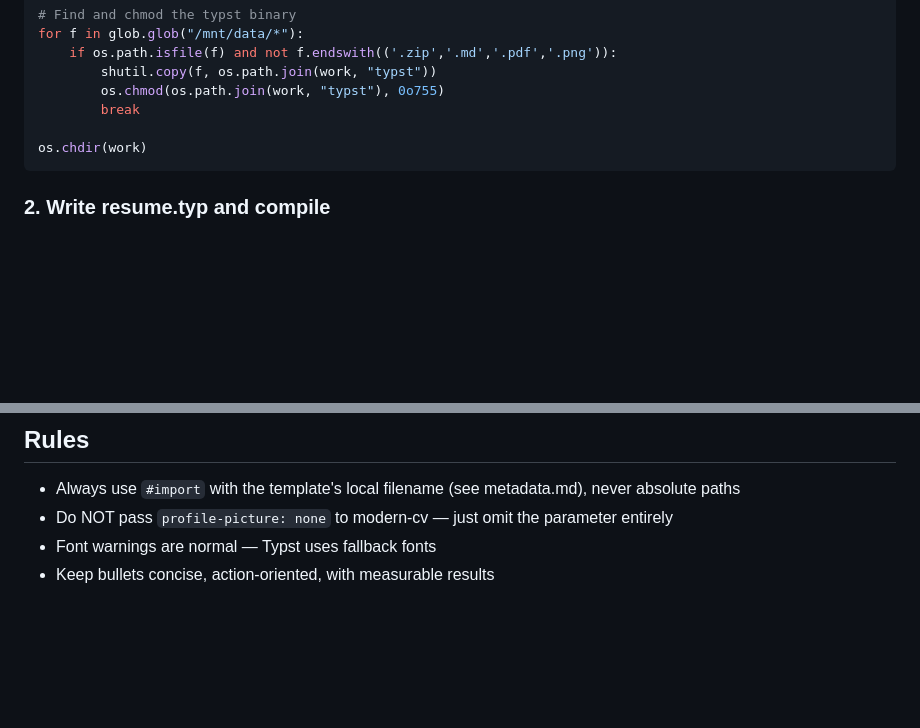
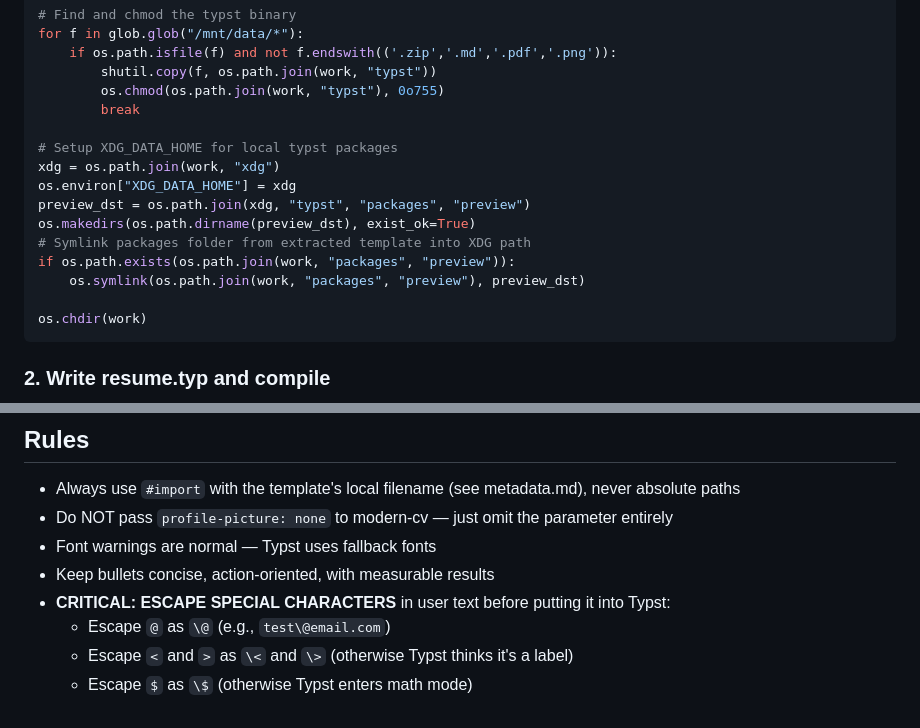
Before and after one commit to ikaseko/AeroCV, a Markdown page: SYSTEM_PROMPT_TYPST.md, 2 parts joined by grey strips. Rendered like a GitHub page; blank space fills up the shorter version.

Commit message:
fix(prompt): add escaping rules and local package symlinking

````diff
--- a/SYSTEM_PROMPT_TYPST.md
+++ b/SYSTEM_PROMPT_TYPST.md
@@ -50,6 +50,15 @@ for f in glob.glob("/mnt/data/*"):
         shutil.copy(f, os.path.join(work, "typst"))
         os.chmod(os.path.join(work, "typst"), 0o755)
         break
+
+# Setup XDG_DATA_HOME for local typst packages
+xdg = os.path.join(work, "xdg")
+os.environ["XDG_DATA_HOME"] = xdg
+preview_dst = os.path.join(xdg, "typst", "packages", "preview")
+os.makedirs(os.path.dirname(preview_dst), exist_ok=True)
+# Symlink packages folder from extracted template into XDG path
+if os.path.exists(os.path.join(work, "packages", "preview")):
+    os.symlink(os.path.join(work, "packages", "preview"), preview_dst)
 
 os.chdir(work)
 ```
@@ -185,3 +194,7 @@ Summary
 - Do NOT pass `profile-picture: none` to modern-cv — just omit the parameter entirely
 - Font warnings are normal — Typst uses fallback fonts
 - Keep bullets concise, action-oriented, with measurable results
+- **CRITICAL: ESCAPE SPECIAL CHARACTERS** in user text before putting it into Typst:
+  - Escape `@` as `\@` (e.g., `test\@email.com`)
+  - Escape `<` and `>` as `\<` and `\>` (otherwise Typst thinks it's a label)
+  - Escape `$` as `\$` (otherwise Typst enters math mode)
````
